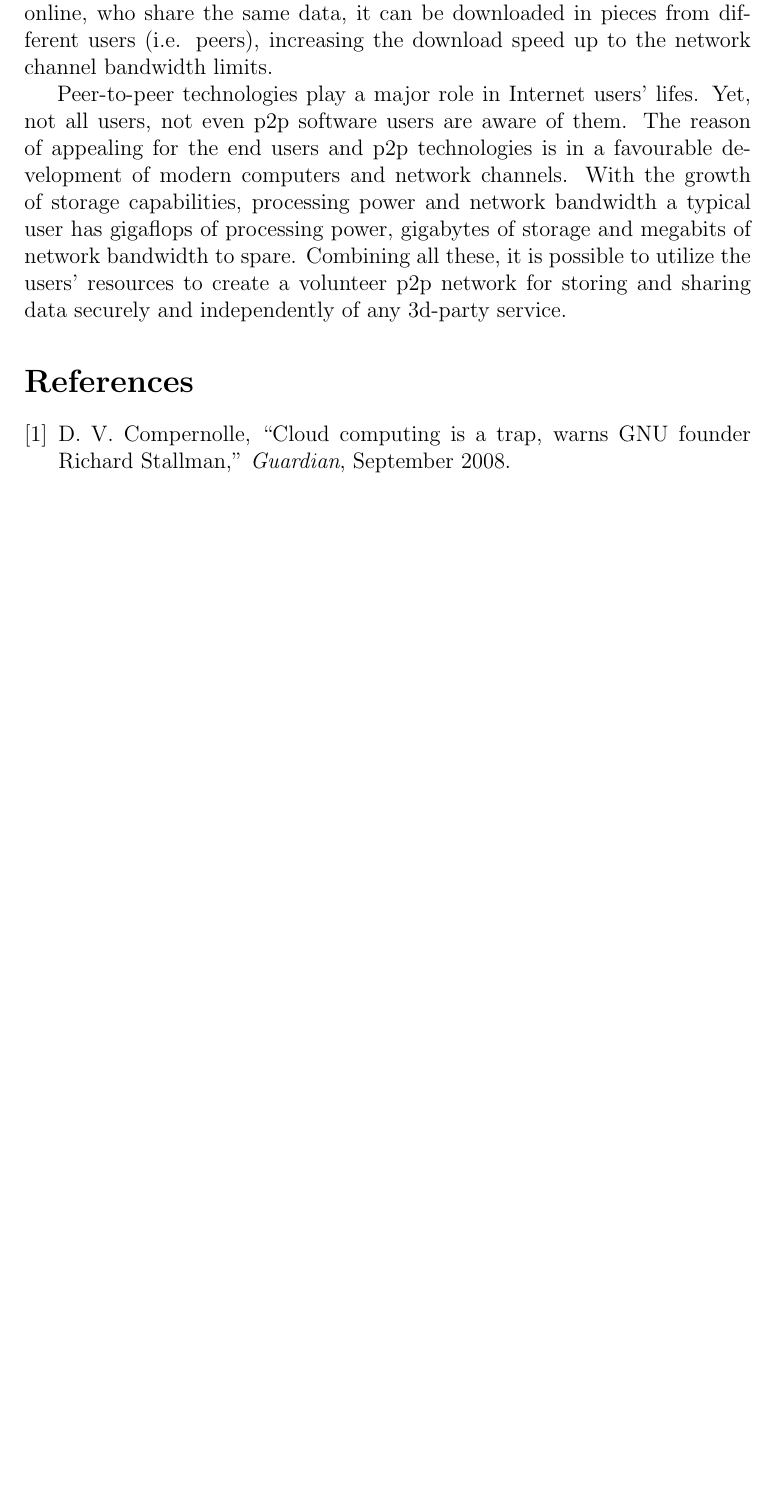
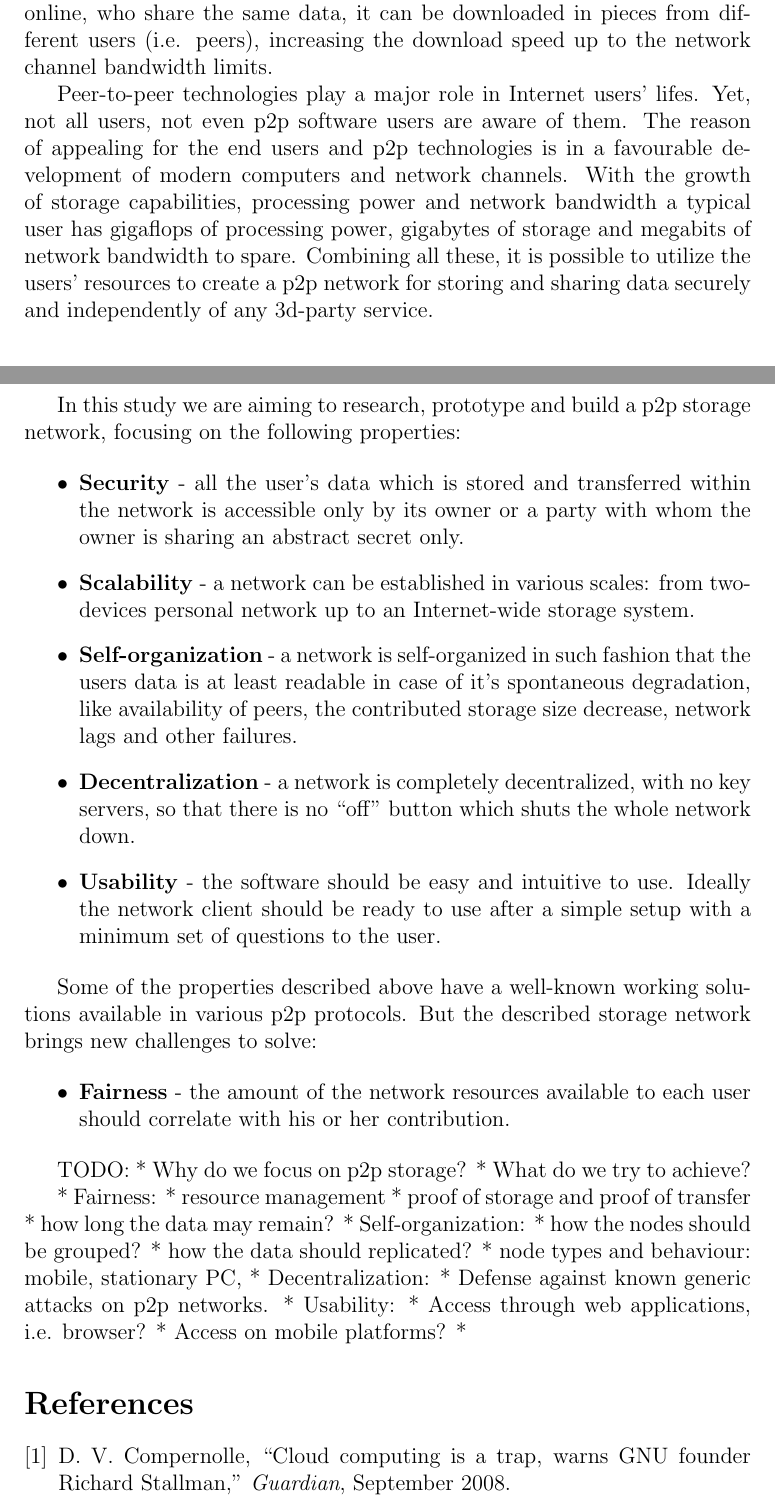
Before and after one commit to BasicWolf/ZNasibovResearchProposal, a LaTeX paper (src/znasibov_research_proposal.tex, which reads src/introduction.tex, src/problem_statement.tex): part of page 3 of 4 before the commit and two parts of pages 3 and 4 of 5 after it, the two joined at a grey line, cut so that both start at the same text, the shorter picture padded with empty space. Compiled offline with pdfLaTeX.

Commit message:
Minor problem statement text update

```diff
--- a/src/introduction.tex
+++ b/src/introduction.tex
@@ -119,5 +119,5 @@ With the growth of storage capabilities, processing power and network
 bandwidth a typical user has gigaflops of processing power, gigabytes
 of storage and megabits of network bandwidth to spare. Combining all
 these, it is possible to utilize the users' resources to create a
-volunteer p2p network for storing and sharing data securely and
-independently of any 3d-party service.
+p2p network for storing and sharing data securely and independently
+of any 3d-party service.
--- a/src/problem_statement.tex
+++ b/src/problem_statement.tex
@@ -9,3 +9,5 @@ may intercept it for malicious actions.
 One possible solution would encrypting the data prior to sending it
 to a cloud service.
 
+In this study we are aiming to research, prototype and build a p2p storage
+network, focusing on the following properties:
@@ -15,2 +14,5 @@ and challenges to solve:
 
 \begin{itemize}
+\item \textbf{Security} - all the user's data which is stored and transferred
+  within the network is accessible only by its owner or a party with whom the
+  owner is sharing an abstract secret only.
@@ -29,3 +28,4 @@ and challenges to solve:
   whole network down.
 \item \textbf{Usability} - the software should be easy and intuitive to
   use. Ideally the network client should be ready to use after a  simple
+  setup with a minimum set of questions to the user.
@@ -35,6 +32,15 @@ and challenges to solve:
 \end{itemize}
 
+Some of the properties described above have a well-known working solutions
+available in various p2p protocols. But the described storage network brings
+new challenges to solve:
 
+\begin{itemize}
+\item \textbf{Fairness} - the amount of the network resources available
+  to each user should correlate with his or her contribution.
+\end{itemize}
+
+TODO:
 * Why do we focus on p2p storage?
 * What do we try to achieve?
 
```
Also changed, not shown: src/znasibov_research_proposal.tex (+1 -1 lines), src/problem_statement.tex (9 more changed lines).
